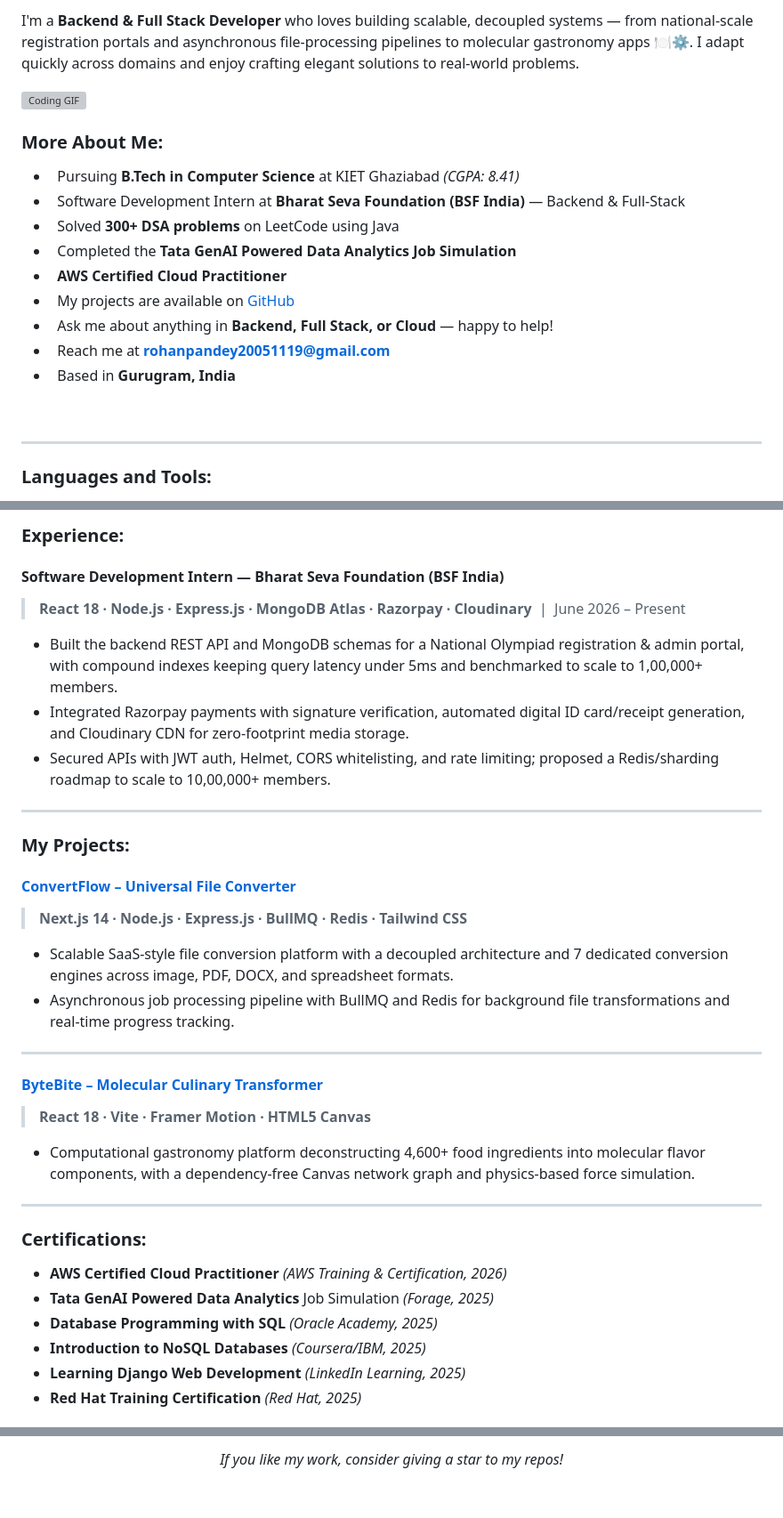
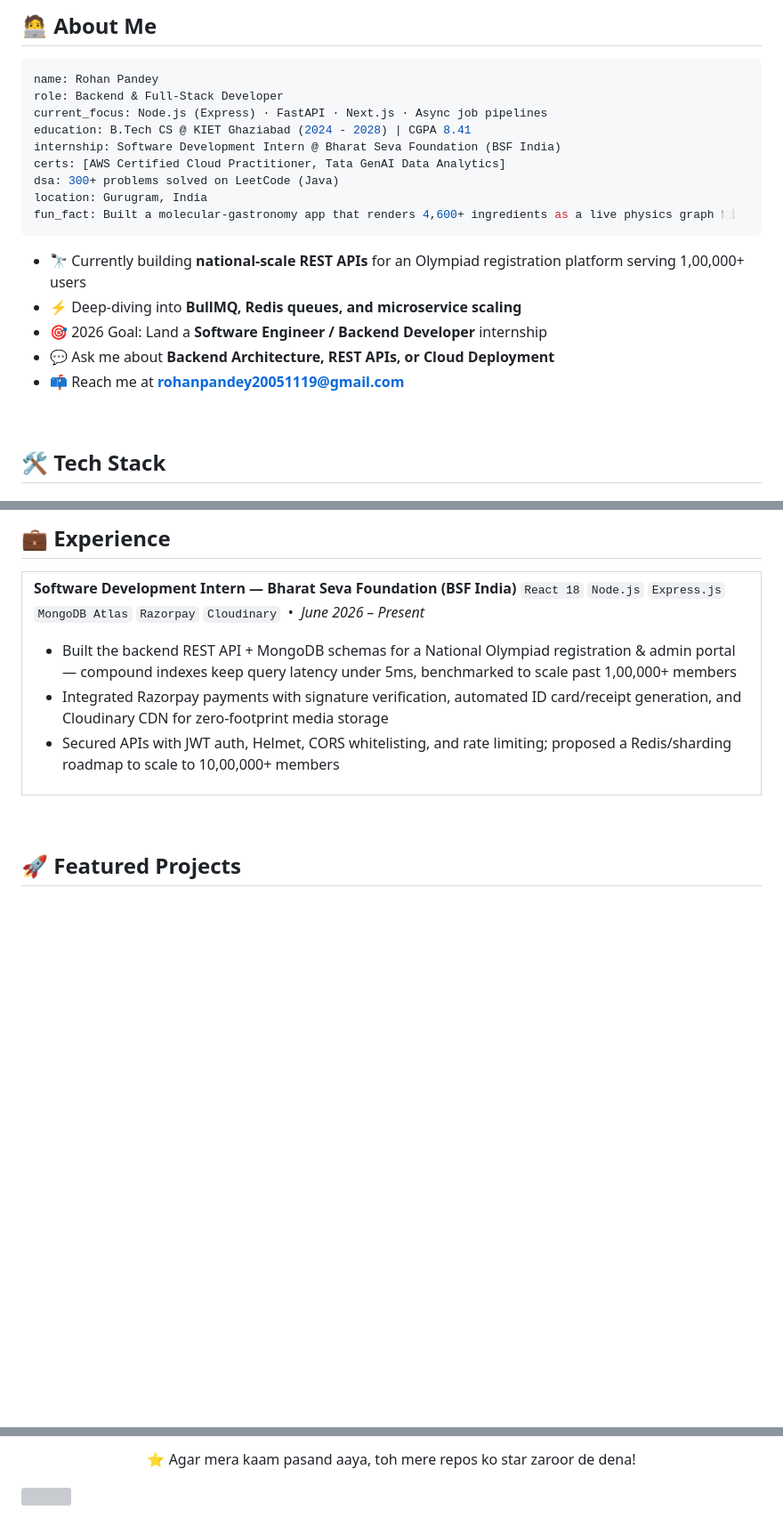
Before and after one commit to Rohanpandey914064/college-HTML-first-project, a Markdown page: README.md, 3 parts joined by grey strips. Shown at 89% size. Rendered like a GitHub page; blank space fills up the shorter version; grey boxes are pictures that could not be loaded.

Commit message:
Revise README with updated info and projects
Updated personal introduction, added tech stack details, and enhanced project descriptions.

````diff
--- a/README.md
+++ b/README.md
@@ -13,23 +23,27 @@
 
-I'm a **Backend & Full Stack Developer** who loves building scalable, decoupled systems — from national-scale registration portals and asynchronous file-processing pipelines to molecular gastronomy apps 🍽️⚙️. I adapt quickly across domains and enjoy crafting elegant solutions to real-world problems.
+## 🧑‍💻 About Me
 
-<img align="right" alt="Coding GIF" src="https://media.giphy.com/media/qgQUggAC3Pfv687qPC/giphy.gif" width="350px"/>
+```yaml
+name: Rohan Pandey
+role: Backend & Full-Stack Developer
+current_focus: Node.js (Express) · FastAPI · Next.js · Async job pipelines
+education: B.Tech CS @ KIET Ghaziabad (2024 - 2028) | CGPA 8.41
+internship: Software Development Intern @ Bharat Seva Foundation (BSF India)
+certs: [AWS Certified Cloud Practitioner, Tata GenAI Data Analytics]
+dsa: 300+ problems solved on LeetCode (Java)
+location: Gurugram, India
+fun_fact: Built a molecular-gastronomy app that renders 4,600+ ingredients as a live physics graph 🍽️
+```
 
-###  More About Me:
-
--  &nbsp; Pursuing **B.Tech in Computer Science** at KIET Ghaziabad *(CGPA: 8.41)*
--  &nbsp; Software Development Intern at **Bharat Seva Foundation (BSF India)** — Backend & Full-Stack
--  &nbsp; Solved **300+ DSA problems** on LeetCode using Java
--  &nbsp; Completed the **Tata GenAI Powered Data Analytics Job Simulation**
--  &nbsp; **AWS Certified Cloud Practitioner**
--  &nbsp; My projects are available on [GitHub](https://github.com/Rohanpandey914064)
--  &nbsp; Ask me about anything in **Backend, Full Stack, or Cloud** — happy to help!
--  &nbsp; Reach me at **rohanpandey20051119@gmail.com**
--  &nbsp; Based in **Gurugram, India**
+- 🔭 Currently building **national-scale REST APIs** for an Olympiad registration platform serving 1,00,000+ users
+- ⚡ Deep-diving into **BullMQ, Redis queues, and microservice scaling**
+- 🎯 2026 Goal: Land a **Software Engineer / Backend Developer** internship
+- 💬 Ask me about **Backend Architecture, REST APIs, or Cloud Deployment**
+- 📫 Reach me at **rohanpandey20051119@gmail.com**
 
 <br/>
 
----
+## 🛠️ Tech Stack
 
-###  Languages and Tools:
+<div align="center">
 
@@ -50,33 +57,24 @@ I'm a **Backend & Full Stack Developer** who loves building scalable, decoupled
 
-###  Experience:
+## 💼 Experience
 
-####  Software Development Intern — Bharat Seva Foundation (BSF India)
-> **React 18 · Node.js · Express.js · MongoDB Atlas · Razorpay · Cloudinary** &nbsp;|&nbsp; June 2026 – Present
-- Built the backend REST API and MongoDB schemas for a National Olympiad registration & admin portal, with compound indexes keeping query latency under 5ms and benchmarked to scale to 1,00,000+ members.
-- Integrated Razorpay payments with signature verification, automated digital ID card/receipt generation, and Cloudinary CDN for zero-footprint media storage.
-- Secured APIs with JWT auth, Helmet, CORS whitelisting, and rate limiting; proposed a Redis/sharding roadmap to scale to 10,00,000+ members.
+<table>
+<tr>
+<td width="100%">
 
----
+**Software Development Intern — Bharat Seva Foundation (BSF India)**
+`React 18` `Node.js` `Express.js` `MongoDB Atlas` `Razorpay` `Cloudinary` &nbsp;•&nbsp; *June 2026 – Present*
 
-###  My Projects:
+- Built the backend REST API + MongoDB schemas for a National Olympiad registration & admin portal — compound indexes keep query latency under 5ms, benchmarked to scale past 1,00,000+ members
+- Integrated Razorpay payments with signature verification, automated ID card/receipt generation, and Cloudinary CDN for zero-footprint media storage
+- Secured APIs with JWT auth, Helmet, CORS whitelisting, and rate limiting; proposed a Redis/sharding roadmap to scale to 10,00,000+ members
 
-####  [ConvertFlow – Universal File Converter](https://github.com/Rohanpandey914064)
-> **Next.js 14 · Node.js · Express.js · BullMQ · Redis · Tailwind CSS**
-- Scalable SaaS-style file conversion platform with a decoupled architecture and 7 dedicated conversion engines across image, PDF, DOCX, and spreadsheet formats.
-- Asynchronous job processing pipeline with BullMQ and Redis for background file transformations and real-time progress tracking.
----
+</td>
+</tr>
+</table>
 
-####  [ByteBite – Molecular Culinary Transformer](https://github.com/Rohanpandey914064)
-> **React 18 · Vite · Framer Motion · HTML5 Canvas**
-- Computational gastronomy platform deconstructing 4,600+ food ingredients into molecular flavor components, with a dependency-free Canvas network graph and physics-based force simulation.
----
+<br/>
 
-###  Certifications:
+## 🚀 Featured Projects
 
--  **AWS Certified Cloud Practitioner** *(AWS Training & Certification, 2026)*
--  **Tata GenAI Powered Data Analytics** Job Simulation *(Forage, 2025)*
--  **Database Programming with SQL** *(Oracle Academy, 2025)*
--  **Introduction to NoSQL Databases** *(Coursera/IBM, 2025)*
--  **Learning Django Web Development** *(LinkedIn Learning, 2025)*
--  **Red Hat Training Certification** *(Red Hat, 2025)*
+<div align="center">
 
@@ -108,2 +185,6 @@ Coursework         : Data Structures & Algorithms, OOPS, DBMS, Operating Systems
 
-<p align="center"> <i>If you like my work, consider giving a star to my repos!</i> </p>
+</div>
+
+<p align="center"> ⭐️ Agar mera kaam pasand aaya, toh mere repos ko star zaroor de dena! </p>
+
+<img src="https://capsule-render.vercel.app/api?type=waving&color=0:D14836,100:0077B5&height=100&section=footer" width="100%"/>
````
Also changed, not shown: other parts of README.md (+117 -35 lines).
